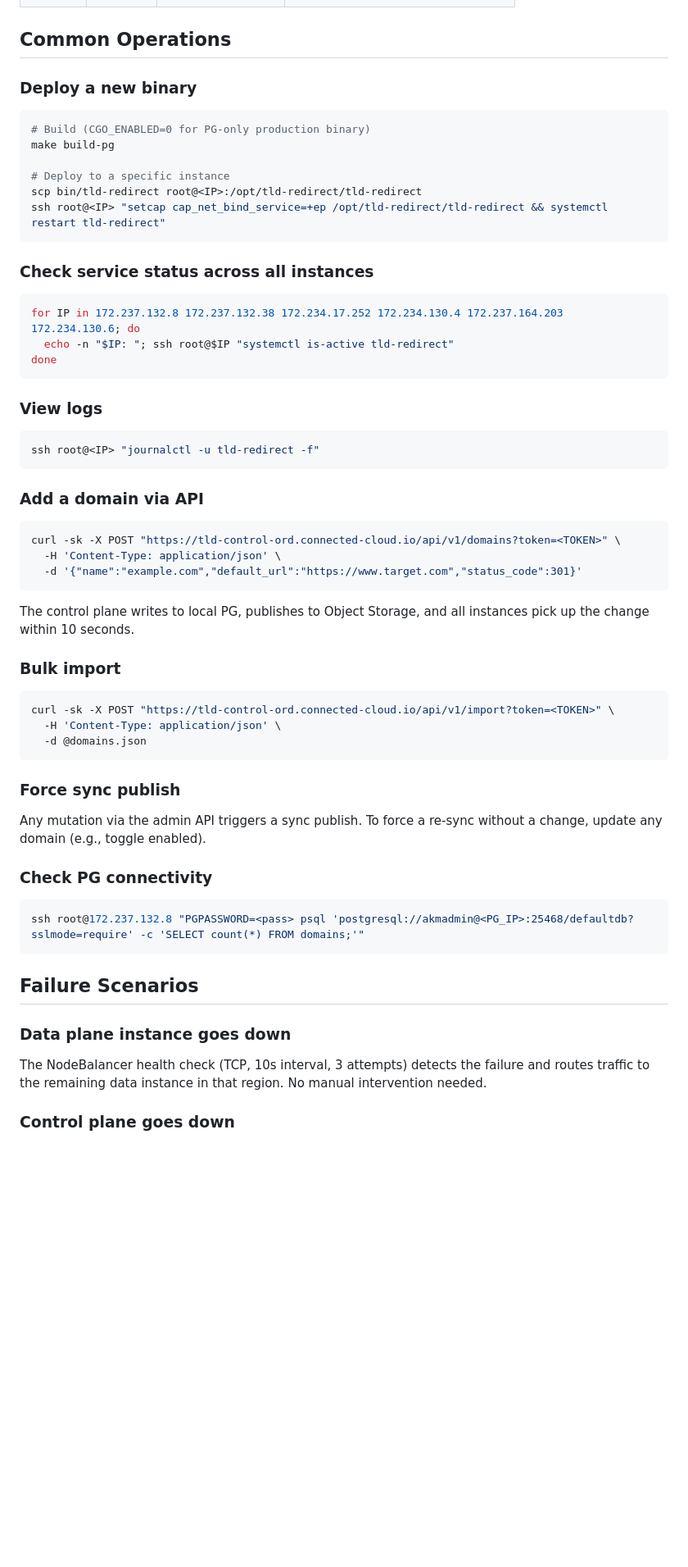
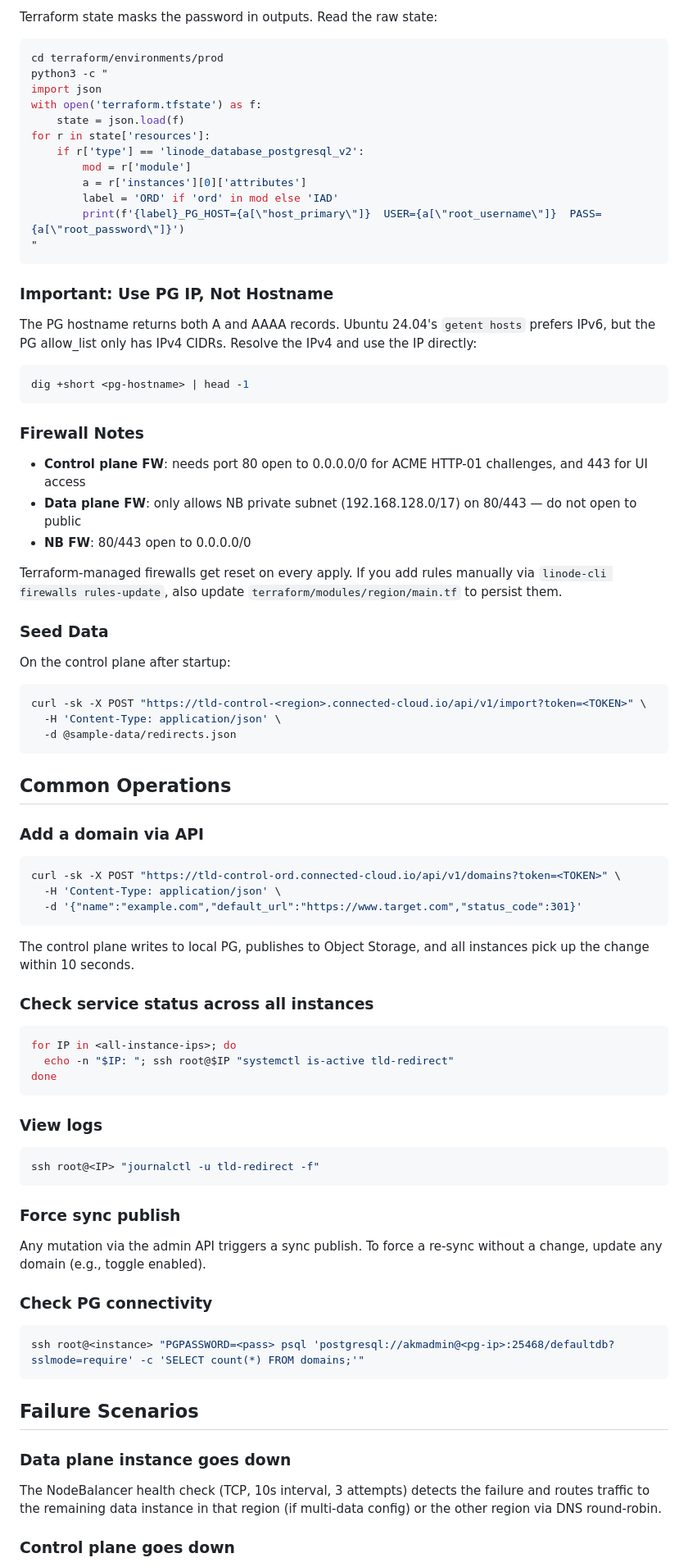
Before and after one commit to ccie7599/akamai-tld-redirect, a Markdown page: docs/runbook.md, the part around one of its changes. Shown at 82% size. Drawn GitHub-style; blank space fills up the shorter version.

````diff
--- a/docs/runbook.md
+++ b/docs/runbook.md
@@ -13,30 +90,47 @@
+Terraform state masks the password in outputs. Read the raw state:
+
+```bash
+cd terraform/environments/prod
+python3 -c "
+import json
+with open('terraform.tfstate') as f:
+    state = json.load(f)
+for r in state['resources']:
+    if r['type'] == 'linode_database_postgresql_v2':
+        mod = r['module']
+        a = r['instances'][0]['attributes']
+        label = 'ORD' if 'ord' in mod else 'IAD'
+        print(f'{label}_PG_HOST={a[\"host_primary\"]}  USER={a[\"root_username\"]}  PASS={a[\"root_password\"]}')
+"
+```
+
+### Important: Use PG IP, Not Hostname
+
+The PG hostname returns both A and AAAA records. Ubuntu 24.04's `getent hosts` prefers IPv6, but the PG allow_list only has IPv4 CIDRs. Resolve the IPv4 and use the IP directly:
+
+```bash
+dig +short <pg-hostname> | head -1
+```
+
+### Firewall Notes
+
+- **Control plane FW**: needs port 80 open to 0.0.0.0/0 for ACME HTTP-01 challenges, and 443 for UI access
+- **Data plane FW**: only allows NB private subnet (192.168.128.0/17) on 80/443 — do not open to public
+- **NB FW**: 80/443 open to 0.0.0.0/0
+
+Terraform-managed firewalls get reset on every apply. If you add rules manually via `linode-cli firewalls rules-update`, also update `terraform/modules/region/main.tf` to persist them.
+
+### Seed Data
+
+On the control plane after startup:
+
+```bash
+curl -sk -X POST "https://tld-control-<region>.connected-cloud.io/api/v1/import?token=<TOKEN>" \
+  -H 'Content-Type: application/json' \
+  -d @sample-data/redirects.json
+```
 
 ## Common Operations
-
-### Deploy a new binary
-
-```bash
-# Build (CGO_ENABLED=0 for PG-only production binary)
-make build-pg
-
-# Deploy to a specific instance
-scp bin/tld-redirect root@<IP>:/opt/tld-redirect/tld-redirect
-ssh root@<IP> "setcap cap_net_bind_service=+ep /opt/tld-redirect/tld-redirect && systemctl restart tld-redirect"
-```
-
-### Check service status across all instances
-
-```bash
-for IP in 172.237.132.8 172.237.132.38 172.234.17.252 172.234.130.4 172.237.164.203 172.234.130.6; do
-  echo -n "$IP: "; ssh root@$IP "systemctl is-active tld-redirect"
-done
-```
-
-### View logs
-
-```bash
-ssh root@<IP> "journalctl -u tld-redirect -f"
-```
 
 ### Add a domain via API
 
@@ -48,12 +142,18 @@ curl -sk -X POST "https://tld-control-ord.connected-cloud.io/api/v1/domains?toke
 
 The control plane writes to local PG, publishes to Object Storage, and all instances pick up the change within 10 seconds.
 
-### Bulk import
+### Check service status across all instances
 
 ```bash
-curl -sk -X POST "https://tld-control-ord.connected-cloud.io/api/v1/import?token=<TOKEN>" \
-  -H 'Content-Type: application/json' \
-  -d @domains.json
+for IP in <all-instance-ips>; do
+  echo -n "$IP: "; ssh root@$IP "systemctl is-active tld-redirect"
+done
+```
+
+### View logs
+
+```bash
+ssh root@<IP> "journalctl -u tld-redirect -f"
 ```
 
 ### Force sync publish
@@ -63,14 +163,14 @@ Any mutation via the admin API triggers a sync publish. To force a re-sync witho
 ### Check PG connectivity
 
 ```bash
-ssh root@172.237.132.8 "PGPASSWORD=<pass> psql 'postgresql://akmadmin@<PG_IP>:25468/defaultdb?sslmode=require' -c 'SELECT count(*) FROM domains;'"
+ssh root@<instance> "PGPASSWORD=<pass> psql 'postgresql://akmadmin@<pg-ip>:25468/defaultdb?sslmode=require' -c 'SELECT count(*) FROM domains;'"
 ```
 
 ## Failure Scenarios
 
 ### Data plane instance goes down
 
-The NodeBalancer health check (TCP, 10s interval, 3 attempts) detects the failure and routes traffic to the remaining data instance in that region. No manual intervention needed.
+The NodeBalancer health check (TCP, 10s interval, 3 attempts) detects the failure and routes traffic to the remaining data instance in that region (if multi-data config) or the other region via DNS round-robin.
 
 ### Control plane goes down
 
````
Also changed, not shown: other parts of docs/runbook.md (+106 -14 lines), docs/future-edge-control-plane.md (added, +90 -0 lines).
